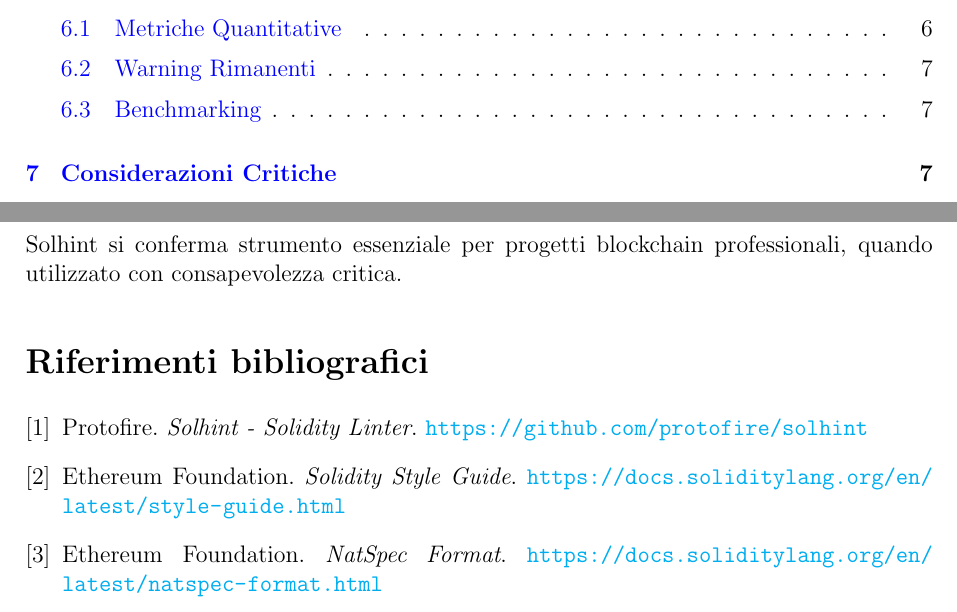
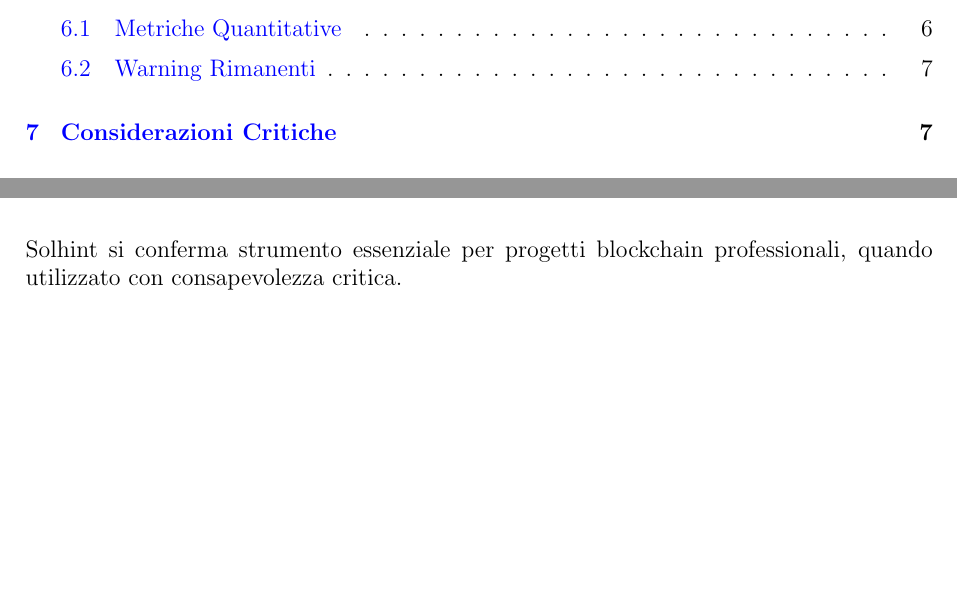
Before and after one commit to lucabelard/ProgettoSoftwareSecurity, a LaTeX document (docs/relazione-solhint.tex): two parts of pages 2 and 8 of 8, joined at a grey line, cut so that both start at the same text, the shorter picture padded with empty space. Compiled offline with pdfLaTeX.

Commit message:
Update relazione-solhint.tex

```diff
--- a/docs/relazione-solhint.tex
+++ b/docs/relazione-solhint.tex
@@ -350,21 +333,4 @@ I 21 warning residui sono giustificati. Il progetto raggiunge metriche ecceziona
 
 Solhint si conferma strumento essenziale per progetti blockchain professionali, quando utilizzato con consapevolezza critica.
 
-%===========================================
-\begin{thebibliography}{9}
-
-\bibitem{solhint}
-Protofire. \textit{Solhint - Solidity Linter}.
-\url{https://github.com/protofire/solhint}
-
-\bibitem{solidity-style}
-Ethereum Foundation. \textit{Solidity Style Guide}.
-\url{https://docs.soliditylang.org/en/latest/style-guide.html}
-
-\bibitem{natspec}
-Ethereum Foundation. \textit{NatSpec Format}.
-\url{https://docs.soliditylang.org/en/latest/natspec-format.html}
-
-\end{thebibliography}
-
 \end{document}
```
Also changed, not shown: docs/relazione-solhint.tex (19 more changed lines).
